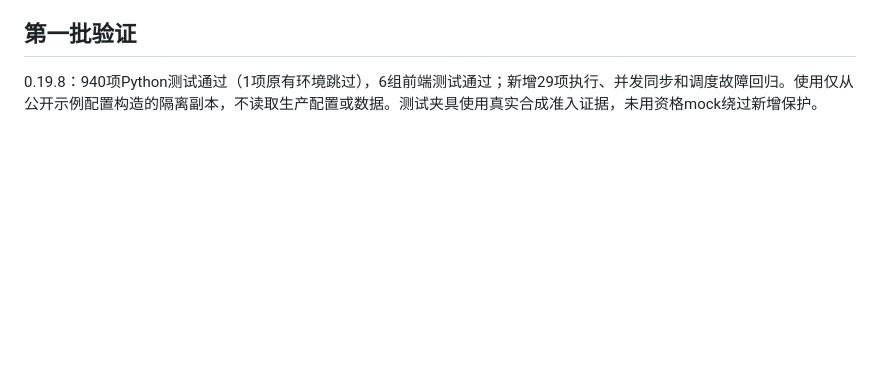
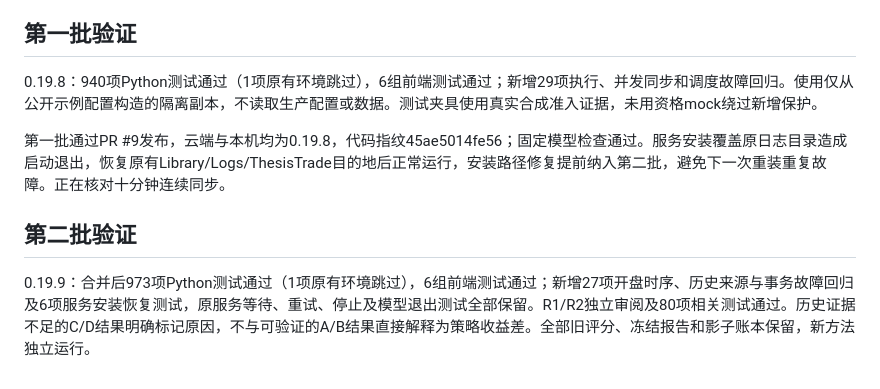
Before and after one commit to yyd106/thesistrade, a Markdown page: docs/iterations/独立审查修复.md, the part around the change. Rendered like a GitHub page; blank space fills up the shorter version.

Commit message:
docs: record 0.19.9 verification and recovery findings
Updated validation sections for versions 0.19.8 and 0.19.9, detailing test results and fixes.

```diff
--- a/docs/iterations/独立审查修复.md
+++ b/docs/iterations/独立审查修复.md
@@ -29,3 +29,9 @@
 ## 第一批验证
 
 0.19.8：940项Python测试通过（1项原有环境跳过），6组前端测试通过；新增29项执行、并发同步和调度故障回归。使用仅从公开示例配置构造的隔离副本，不读取生产配置或数据。测试夹具使用真实合成准入证据，未用资格mock绕过新增保护。
+
+第一批通过PR #9发布，云端与本机均为0.19.8，代码指纹45ae5014fe56；固定模型检查通过。服务安装覆盖原日志目录造成启动退出，恢复原有Library/Logs/ThesisTrade目的地后正常运行，安装路径修复提前纳入第二批，避免下一次重装重复故障。正在核对十分钟连续同步。
+
+## 第二批验证
+
+0.19.9：合并后973项Python测试通过（1项原有环境跳过），6组前端测试通过；新增27项开盘时序、历史来源与事务故障回归及6项服务安装恢复测试，原服务等待、重试、停止及模型退出测试全部保留。R1/R2独立审阅及80项相关测试通过。历史证据不足的C/D结果明确标记原因，不与可验证的A/B结果直接解释为策略收益差。全部旧评分、冻结报告和影子账本保留，新方法独立运行。
```
